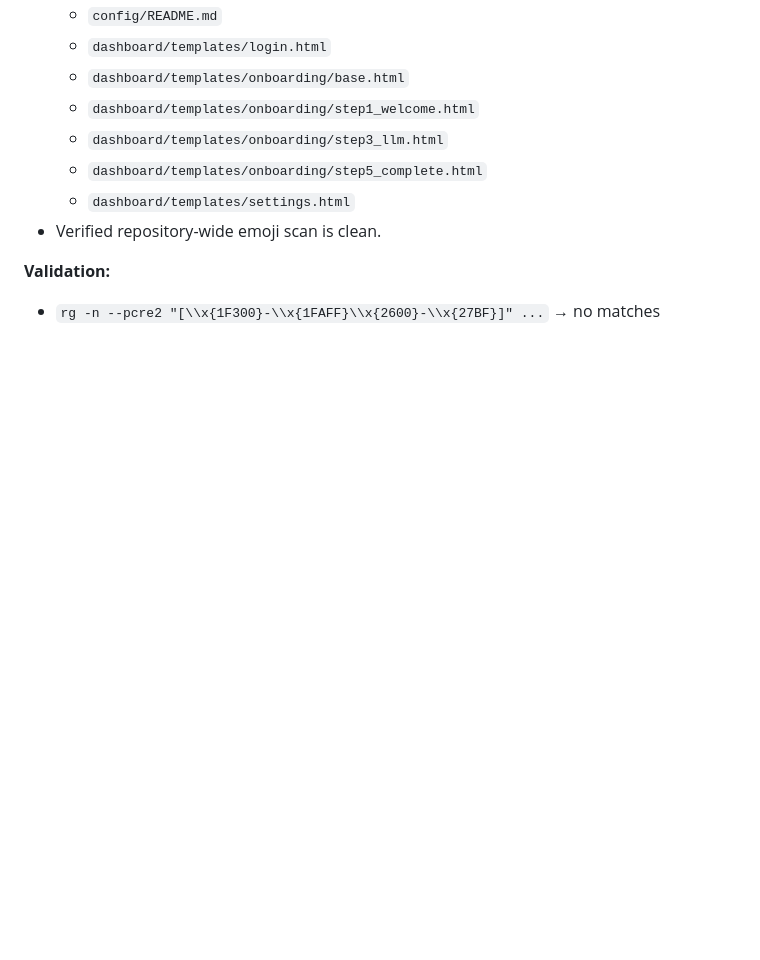
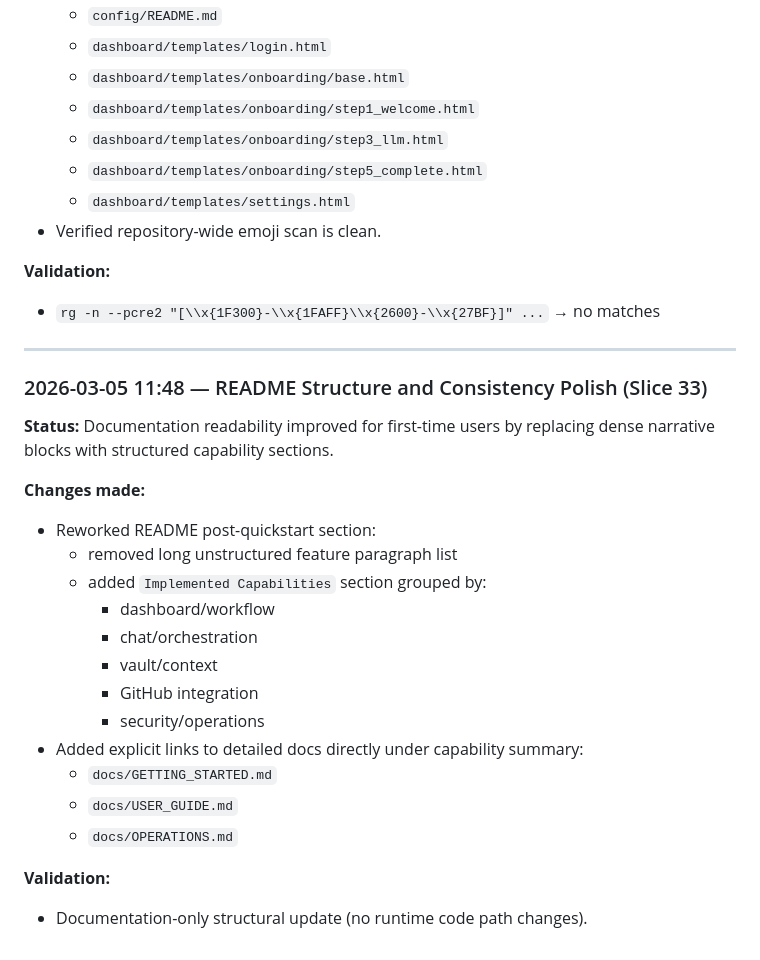
Before and after one commit to Jacobdrosol/NexusAI, a Markdown page: PROGRESS.md, the part around the change. Drawn GitHub-style; blank space fills up the shorter version.

```diff
--- a/PROGRESS.md
+++ b/PROGRESS.md
@@ -1685,3 +1685,28 @@ NexusAI/
 **Validation:**
 
 - `rg -n --pcre2 "[\\x{1F300}-\\x{1FAFF}\\x{2600}-\\x{27BF}]" ...` → no matches
+
+---
+
+### 2026-03-05 11:48 — README Structure and Consistency Polish (Slice 33)
+
+**Status:** Documentation readability improved for first-time users by replacing dense narrative blocks with structured capability sections.
+
+**Changes made:**
+
+- Reworked README post-quickstart section:
+  - removed long unstructured feature paragraph list
+  - added `Implemented Capabilities` section grouped by:
+    - dashboard/workflow
+    - chat/orchestration
+    - vault/context
+    - GitHub integration
+    - security/operations
+- Added explicit links to detailed docs directly under capability summary:
+  - `docs/GETTING_STARTED.md`
+  - `docs/USER_GUIDE.md`
+  - `docs/OPERATIONS.md`
+
+**Validation:**
+
+- Documentation-only structural update (no runtime code path changes).
```
Also changed, not shown: README.md (+41 -17 lines).
